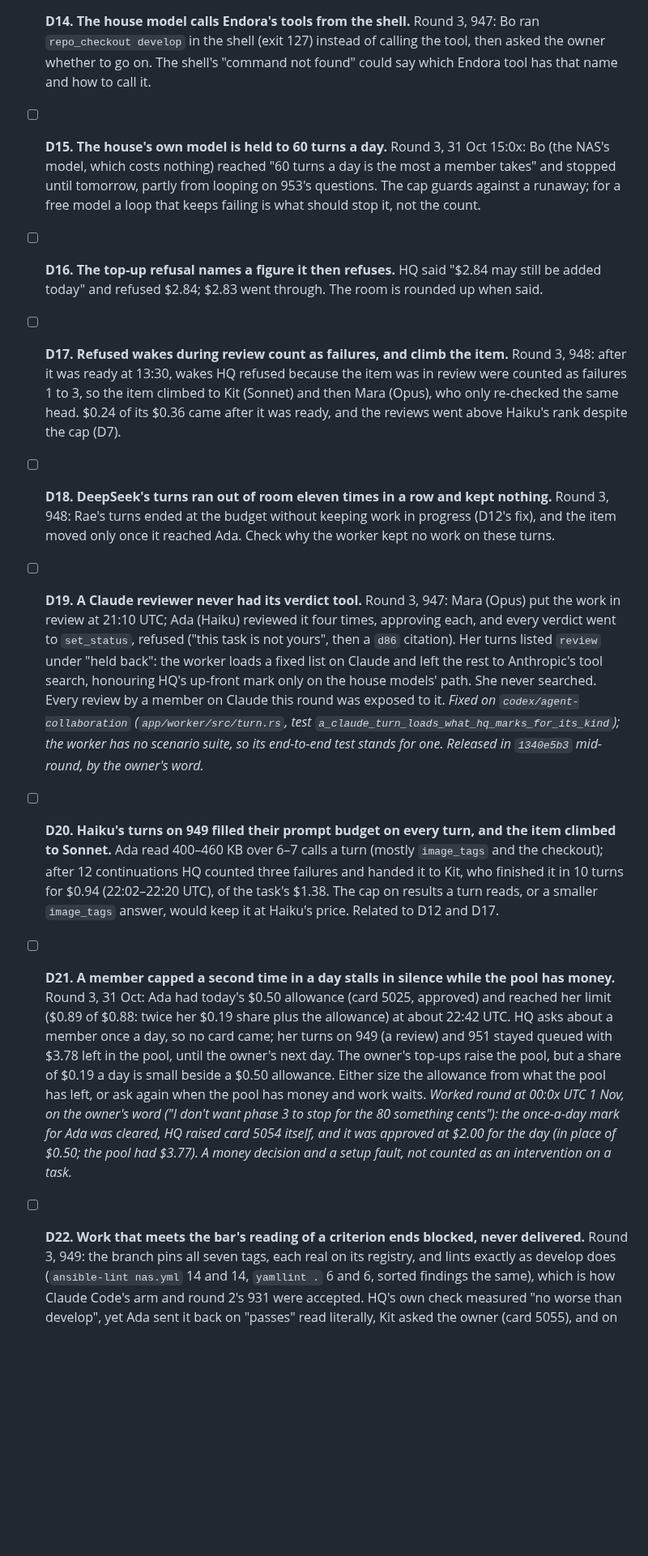
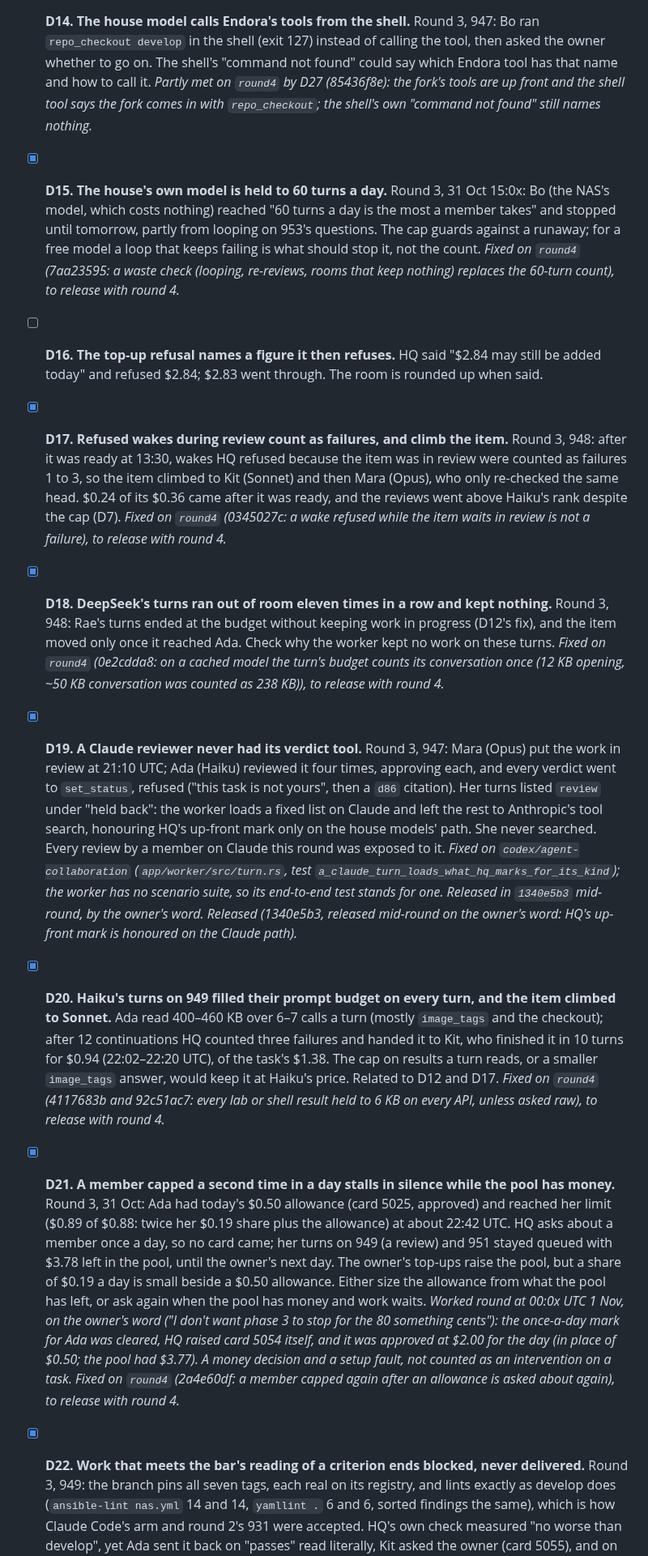
Before and after one commit to RusticPotatos/Endora, a Markdown page: docs/proposals/baseline-experiment-2026-10-28.md, the part around one of its changes. Shown at 81% size. Drawn GitHub-style; blank space fills up the shorter version.

Commit message:
docs(experiment): round 3's last review: defects fixed on round4 ticked, D10's return, D29-D31
Co-Authored-By: Claude Opus 5.5 <noreply@anthropic.com>

```diff
--- a/docs/proposals/baseline-experiment-2026-10-28.md
+++ b/docs/proposals/baseline-experiment-2026-10-28.md
@@ -858,23 +861,28 @@ done. Defects are numbered so the next round's changes can name them.
   `repo_checkout develop` in the shell (exit 127) instead of calling the tool, then asked the
   owner whether to go on. The shell's "command not found" could say which Endora tool has that
   name and how to call it.
+  *Partly met on `round4` by D27 (85436f8e): the fork's tools are up front and the shell tool
+  says the fork comes in with `repo_checkout`; the shell's own "command not found" still names nothing.*
 
-- [ ] **D15. The house's own model is held to 60 turns a day.** Round 3, 31 Oct 15:0x: Bo (the
+- [x] **D15. The house's own model is held to 60 turns a day.** Round 3, 31 Oct 15:0x: Bo (the
   NAS's model, which costs nothing) reached "60 turns a day is the most a member takes" and
   stopped until tomorrow, partly from looping on 953's questions. The cap guards against a
   runaway; for a free model a loop that keeps failing is what should stop it, not the count.
+  *Fixed on `round4` (7aa23595: a waste check (looping, re-reviews, rooms that keep nothing) replaces the 60-turn count), to release with round 4.*
 - [ ] **D16. The top-up refusal names a figure it then refuses.** HQ said "$2.84 may still be
   added today" and refused $2.84; $2.83 went through. The room is rounded up when said.
 
-- [ ] **D17. Refused wakes during review count as failures, and climb the item.** Round 3, 948:
+- [x] **D17. Refused wakes during review count as failures, and climb the item.** Round 3, 948:
   after it was ready at 13:30, wakes HQ refused because the item was in review were counted as
   failures 1 to 3, so the item climbed to Kit (Sonnet) and then Mara (Opus), who only re-checked
   the same head. $0.24 of its $0.36 came after it was ready, and the reviews went above Haiku's
   rank despite the cap (D7).
-- [ ] **D18. DeepSeek's turns ran out of room eleven times in a row and kept nothing.** Round 3,
+  *Fixed on `round4` (0345027c: a wake refused while the item waits in review is not a failure), to release with round 4.*
+- [x] **D18. DeepSeek's turns ran out of room eleven times in a row and kept nothing.** Round 3,
   948: Rae's turns ended at the budget without keeping work in progress (D12's fix), and the item
   moved only once it reached Ada. Check why the worker kept no work on these turns.
-- [ ] **D19. A Claude reviewer never had its verdict tool.** Round 3, 947: Mara (Opus) put the
+  *Fixed on `round4` (0e2cdda8: on a cached model the turn's budget counts its conversation once (12 KB opening, ~50 KB conversation was counted as 238 KB)), to release with round 4.*
+- [x] **D19. A Claude reviewer never had its verdict tool.** Round 3, 947: Mara (Opus) put the
   work in review at 21:10 UTC; Ada (Haiku) reviewed it four times, approving each, and every
   verdict went to `set_status`, refused ("this task is not yours", then a `d86` citation). Her
   turns listed `review` under "held back": the worker loads a fixed list on Claude and left the
@@ -883,12 +891,14 @@ done. Defects are numbered so the next round's changes can name them.
   `codex/agent-collaboration` (`app/worker/src/turn.rs`, test
   `a_claude_turn_loads_what_hq_marks_for_its_kind`); the worker has no scenario suite, so its
   end-to-end test stands for one. Released in `1340e5b3` mid-round, by the owner's word.*
-- [ ] **D20. Haiku's turns on 949 filled their prompt budget on every turn, and the item climbed
+  *Released (1340e5b3, released mid-round on the owner's word: HQ's up-front mark is honoured on the Claude path).*
+- [x] **D20. Haiku's turns on 949 filled their prompt budget on every turn, and the item climbed
   to Sonnet.** Ada read 400–460 KB over 6–7 calls a turn (mostly `image_tags` and the
   checkout); after 12 continuations HQ counted three failures and handed it to Kit, who finished
   it in 10 turns for $0.94 (22:02–22:20 UTC), of the task's $1.38. The cap on results a turn
   reads, or a smaller `image_tags` answer, would keep it at Haiku's price. Related to D12 and D17.
-- [ ] **D21. A member capped a second time in a day stalls in silence while the pool has money.**
+  *Fixed on `round4` (4117683b and 92c51ac7: every lab or shell result held to 6 KB on every API, unless asked raw), to release with round 4.*
+- [x] **D21. A member capped a second time in a day stalls in silence while the pool has money.**
   Round 3, 31 Oct: Ada had today's $0.50 allowance (card 5025, approved) and reached her limit
   ($0.89 of $0.88: twice her $0.19 share plus the allowance) at about 22:42 UTC. HQ asks about a
   member once a day, so no card came; her turns on 949 (a review) and 951 stayed queued with
@@ -899,7 +909,8 @@ done. Defects are numbered so the next round's changes can name them.
   something cents"): the once-a-day mark for Ada was cleared, HQ raised card 5054 itself, and it
   was approved at $2.00 for the day (in place of $0.50; the pool had $3.77). A money decision
   and a setup fault, not counted as an intervention on a task.*
-- [ ] **D22. Work that meets the bar's reading of a criterion ends blocked, never delivered.**
+  *Fixed on `round4` (2a4e60df: a member capped again after an allowance is asked about again), to release with round 4.*
+- [x] **D22. Work that meets the bar's reading of a criterion ends blocked, never delivered.**
   Round 3, 949: the branch pins all seven tags, each real on its registry, and lints exactly as
   develop does (`ansible-lint nas.yml` 14 and 14, `yamllint .` 6 and 6, sorted findings the
   same), which is how Claude Code's arm and round 2's 931 were accepted. HQ's own check measured
```
Also changed, not shown: other parts of docs/proposals/baseline-experiment-2026-10-28.md (+32 -7 lines).
